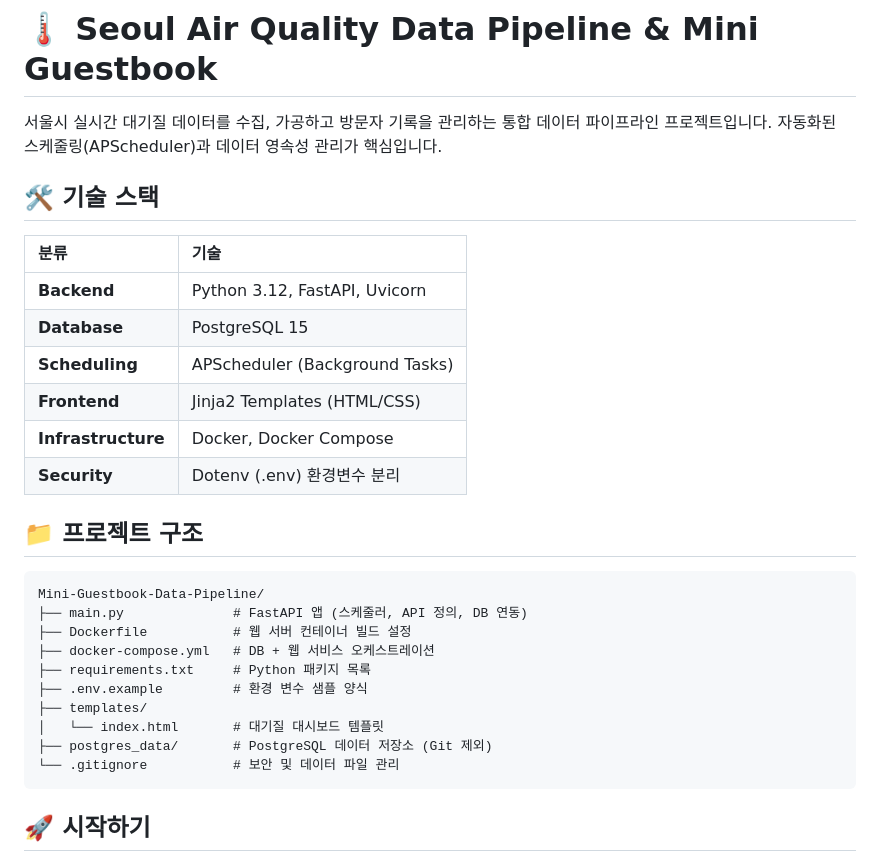
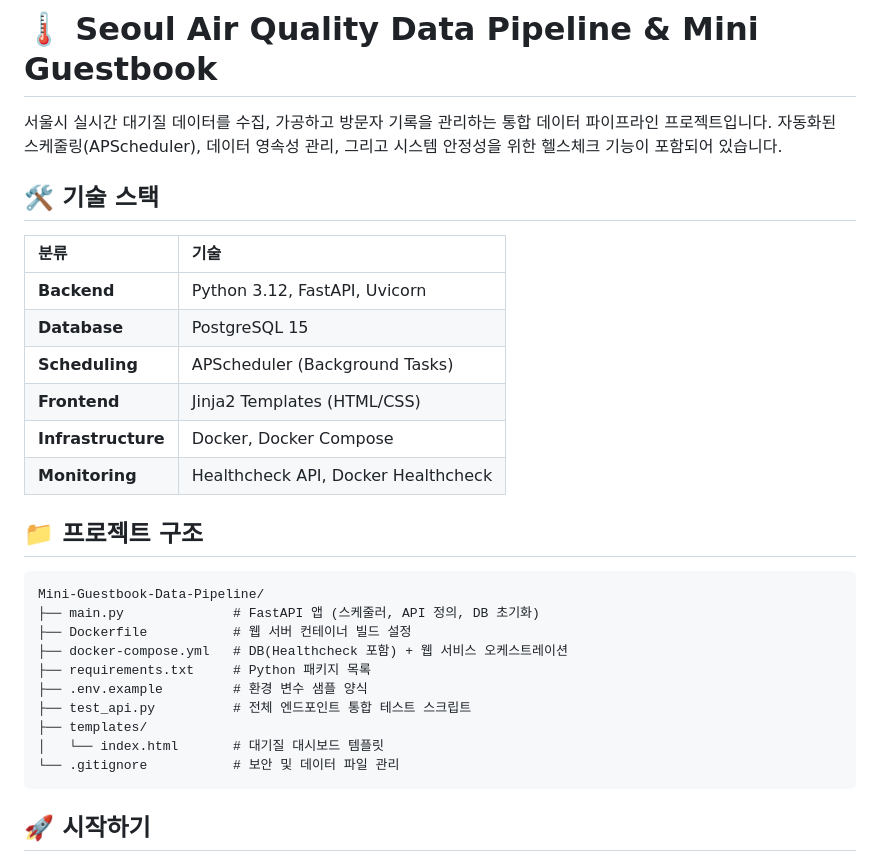
Before and after one commit to s38827550-sys/Mini-Guestbook-Data-Pipeline, a Markdown page: README.md, the part around one of its changes. Rendered like a GitHub page.

````diff
--- a/README.md
+++ b/README.md
@@ -1,7 +1,7 @@
 # 🌡️ Seoul Air Quality Data Pipeline & Mini Guestbook
 
 서울시 실시간 대기질 데이터를 수집, 가공하고 방문자 기록을 관리하는 통합 데이터 파이프라인 프로젝트입니다.
-자동화된 스케줄링(APScheduler)과 데이터 영속성 관리가 핵심입니다.
+자동화된 스케줄링(APScheduler), 데이터 영속성 관리, 그리고 시스템 안정성을 위한 헬스체크 기능이 포함되어 있습니다.
 
 ## 🛠 기술 스택
 
@@ -12,20 +12,20 @@
 | **Scheduling** | APScheduler (Background Tasks) |
 | **Frontend** | Jinja2 Templates (HTML/CSS) |
 | **Infrastructure** | Docker, Docker Compose |
-| **Security** | Dotenv (.env) 환경변수 분리 |
+| **Monitoring** | Healthcheck API, Docker Healthcheck |
 
 ## 📁 프로젝트 구조
 
 ```text
 Mini-Guestbook-Data-Pipeline/
-├── main.py              # FastAPI 앱 (스케줄러, API 정의, DB 연동)
+├── main.py              # FastAPI 앱 (스케줄러, API 정의, DB 초기화)
 ├── Dockerfile           # 웹 서버 컨테이너 빌드 설정
-├── docker-compose.yml   # DB + 웹 서비스 오케스트레이션
+├── docker-compose.yml   # DB(Healthcheck 포함) + 웹 서비스 오케스트레이션
 ├── requirements.txt     # Python 패키지 목록
 ├── .env.example         # 환경 변수 샘플 양식
+├── test_api.py          # 전체 엔드포인트 통합 테스트 스크립트
 ├── templates/
 │   └── index.html       # 대기질 대시보드 템플릿
-├── postgres_data/       # PostgreSQL 데이터 저장소 (Git 제외)
 └── .gitignore           # 보안 및 데이터 파일 관리
 ```
 
````
Also changed, not shown: other parts of README.md (+15 -12 lines).
